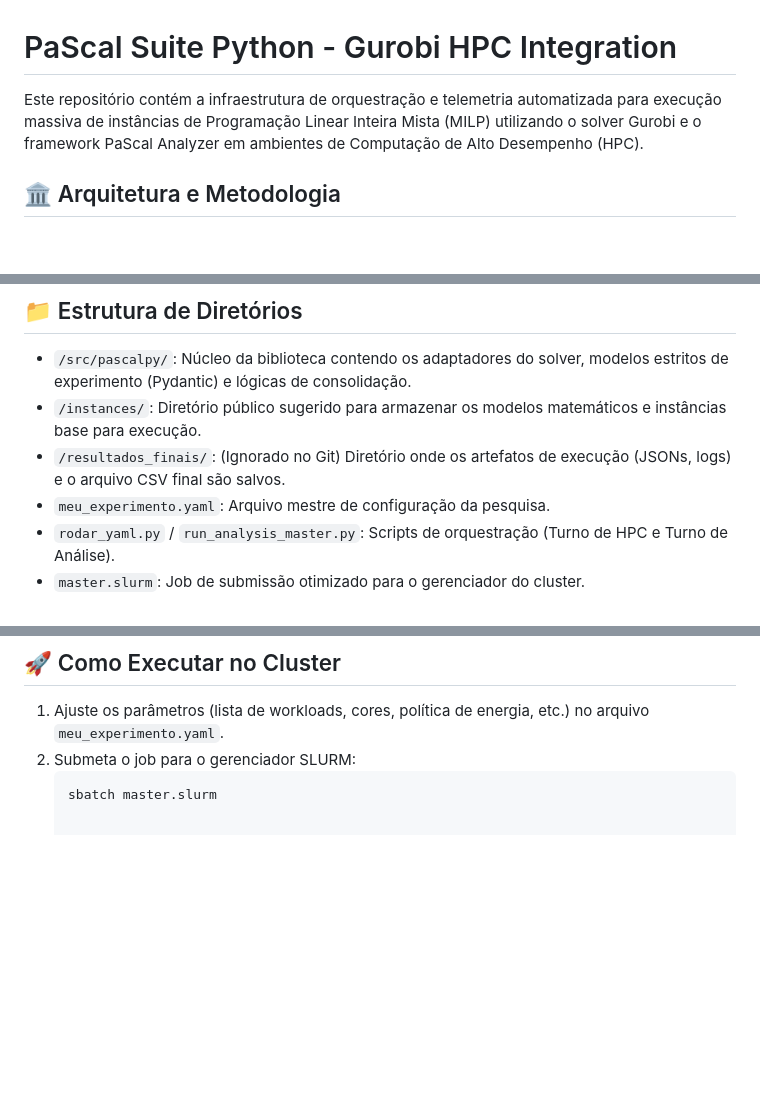
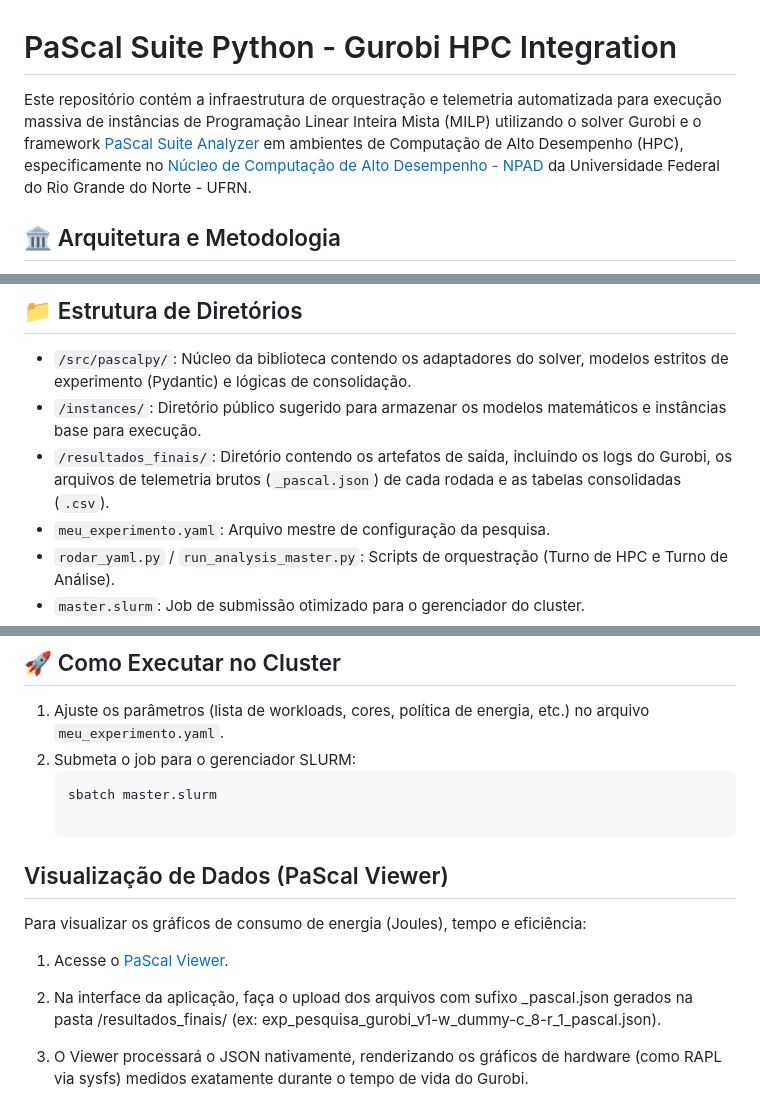
Before and after one commit to cvictorr2508/pascal-suite-python, a Markdown page: README.md, 3 parts joined by grey strips. Rendered like a GitHub page; blank space fills up the shorter version.

````diff
--- a/README.md
+++ b/README.md
@@ -1,6 +1,6 @@
 # PaScal Suite Python - Gurobi HPC Integration
 
-Este repositório contém a infraestrutura de orquestração e telemetria automatizada para execução massiva de instâncias de Programação Linear Inteira Mista (MILP) utilizando o solver Gurobi e o framework PaScal Analyzer em ambientes de Computação de Alto Desempenho (HPC).
+Este repositório contém a infraestrutura de orquestração e telemetria automatizada para execução massiva de instâncias de Programação Linear Inteira Mista (MILP) utilizando o solver Gurobi e o framework [PaScal Suite Analyzer](https://pascalsuite.imd.ufrn.br/analyzer/) em ambientes de Computação de Alto Desempenho (HPC), especificamente no [Núcleo de Computação de Alto Desempenho - NPAD](https://npad.ufrn.br/npad/bemvindo) da Universidade Federal do Rio Grande do Norte - UFRN.
 
 ## 🏛 Arquitetura e Metodologia
 
@@ -16,7 +16,7 @@ O fluxo metodológico (Pipeline Declarativo) opera em três estágios estritos:
 
 - `/src/pascalpy/`: Núcleo da biblioteca contendo os adaptadores do solver, modelos estritos de experimento (Pydantic) e lógicas de consolidação.
 - `/instances/`: Diretório público sugerido para armazenar os modelos matemáticos e instâncias base para execução.
-- `/resultados_finais/`: (Ignorado no Git) Diretório onde os artefatos de execução (JSONs, logs) e o arquivo CSV final são salvos.
+- `/resultados_finais/`: Diretório contendo os artefatos de saída, incluindo os logs do Gurobi, os arquivos de telemetria brutos (`_pascal.json`) de cada rodada e as tabelas consolidadas (`.csv`).
 - `meu_experimento.yaml`: Arquivo mestre de configuração da pesquisa.
 - `rodar_yaml.py` / `run_analysis_master.py`: Scripts de orquestração (Turno de HPC e Turno de Análise).
 - `master.slurm`: Job de submissão otimizado para o gerenciador do cluster.
@@ -35,3 +35,13 @@ Para rodar este pipeline em um cluster, é necessário:
 2. Submeta o job para o gerenciador SLURM:
    ```bash
    sbatch master.slurm
+
+## Visualização de Dados (PaScal Viewer)
+
+Para visualizar os gráficos de consumo de energia (Joules), tempo e eficiência:
+
+1. Acesse o [PaScal Viewer](https://pascalsuite.imd.ufrn.br/viewer/).
+
+2. Na interface da aplicação, faça o upload dos arquivos com sufixo _pascal.json gerados na pasta /resultados_finais/ (ex: exp_pesquisa_gurobi_v1-w_dummy-c_8-r_1_pascal.json).
+
+3. O Viewer processará o JSON nativamente, renderizando os gráficos de hardware (como RAPL via sysfs) medidos exatamente durante o tempo de vida do Gurobi.
````
